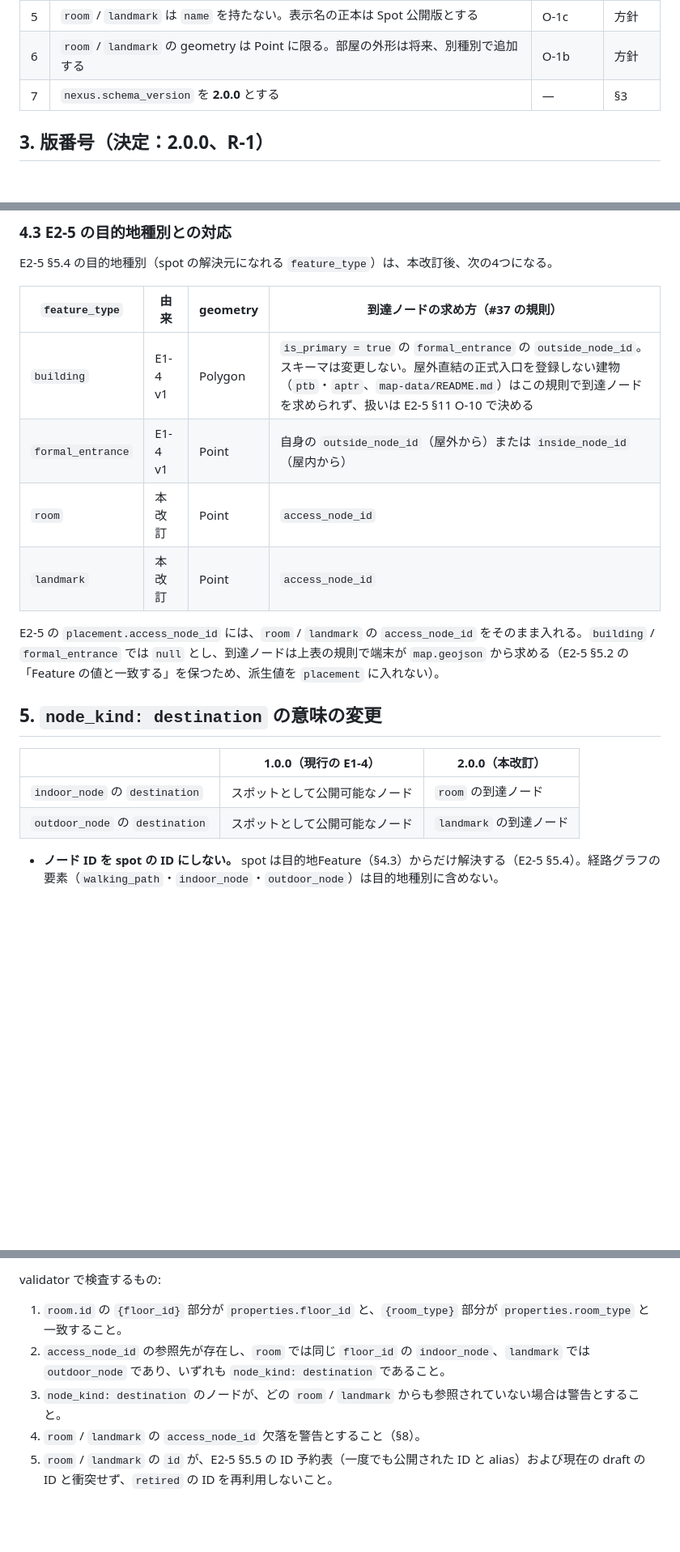
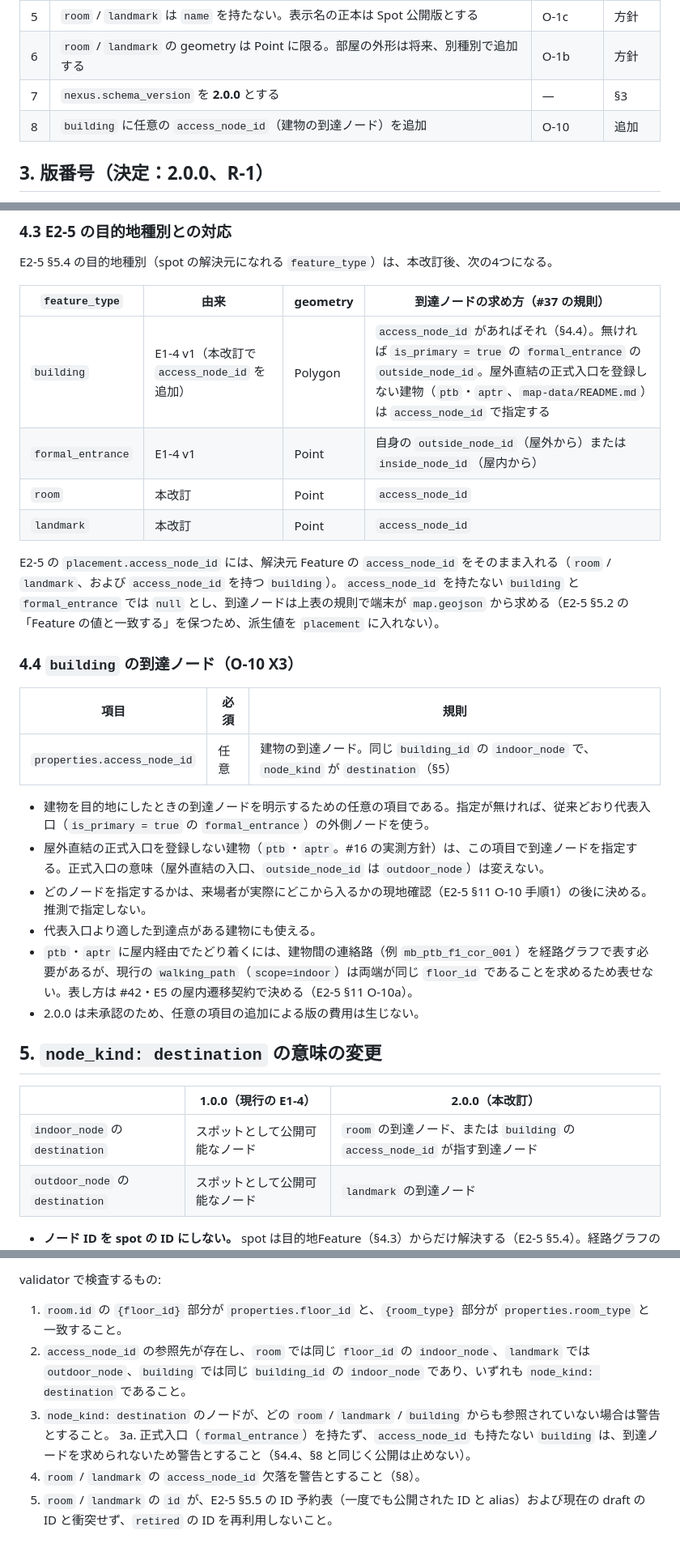
Before and after one commit to m0o9l0v3/NexusMobile, a Markdown page: docs/decisions/E1-4-r1-destination-features.md, 3 parts joined by grey strips. Shown at 81% size. GitHub-like rendering; blank space fills up the shorter version.

```diff
--- a/docs/decisions/E1-4-r1-destination-features.md
+++ b/docs/decisions/E1-4-r1-destination-features.md
@@ -23,6 +23,7 @@ E1-4 の「本Issueのスコープ外」に挙げられていた「部屋、駐
 | 5 | `room` / `landmark` は `name` を持たない。表示名の正本は Spot 公開版とする | O-1c | 方針 |
 | 6 | `room` / `landmark` の geometry は Point に限る。部屋の外形は将来、別種別で追加する | O-1b | 方針 |
 | 7 | `nexus.schema_version` を **2.0.0** とする | — | §3 |
+| 8 | `building` に任意の `access_node_id`（建物の到達ノード）を追加 | O-10 | 追加 |
 
 ## 3. 版番号（決定：2.0.0、R-1）
 
@@ -75,18 +76,31 @@ E2-5 §5.4 の目的地種別（spot の解決元になれる `feature_type`）
 
 | `feature_type` | 由来 | geometry | 到達ノードの求め方（#37 の規則） |
 |---|---|---|---|
-| `building` | E1-4 v1 | Polygon | `is_primary = true` の `formal_entrance` の `outside_node_id`。スキーマは変更しない。屋外直結の正式入口を登録しない建物（`ptb`・`aptr`、`map-data/README.md`）はこの規則で到達ノードを求められず、扱いは E2-5 §11 O-10 で決める |
+| `building` | E1-4 v1（本改訂で `access_node_id` を追加） | Polygon | `access_node_id` があればそれ（§4.4）。無ければ `is_primary = true` の `formal_entrance` の `outside_node_id`。屋外直結の正式入口を登録しない建物（`ptb`・`aptr`、`map-data/README.md`）は `access_node_id` で指定する |
 | `formal_entrance` | E1-4 v1 | Point | 自身の `outside_node_id`（屋外から）または `inside_node_id`（屋内から） |
 | `room` | 本改訂 | Point | `access_node_id` |
 | `landmark` | 本改訂 | Point | `access_node_id` |
 
-E2-5 の `placement.access_node_id` には、`room` / `landmark` の `access_node_id` をそのまま入れる。`building` / `formal_entrance` では `null` とし、到達ノードは上表の規則で端末が `map.geojson` から求める（E2-5 §5.2 の「Feature の値と一致する」を保つため、派生値を `placement` に入れない）。
+E2-5 の `placement.access_node_id` には、解決元 Feature の `access_node_id` をそのまま入れる（`room` / `landmark`、および `access_node_id` を持つ `building`）。`access_node_id` を持たない `building` と `formal_entrance` では `null` とし、到達ノードは上表の規則で端末が `map.geojson` から求める（E2-5 §5.2 の「Feature の値と一致する」を保つため、派生値を `placement` に入れない）。
+
+### 4.4 `building` の到達ノード（O-10 X3）
+
+| 項目 | 必須 | 規則 |
+|---|---|---|
+| `properties.access_node_id` | 任意 | 建物の到達ノード。同じ `building_id` の `indoor_node` で、`node_kind` が `destination`（§5） |
+
+- 建物を目的地にしたときの到達ノードを明示するための任意の項目である。指定が無ければ、従来どおり代表入口（`is_primary = true` の `formal_entrance`）の外側ノードを使う。
+- 屋外直結の正式入口を登録しない建物（`ptb`・`aptr`。#16 の実測方針）は、この項目で到達ノードを指定する。正式入口の意味（屋外直結の入口、`outside_node_id` は `outdoor_node`）は変えない。
+- どのノードを指定するかは、来場者が実際にどこから入るかの現地確認（E2-5 §11 O-10 手順1）の後に決める。推測で指定しない。
+- 代表入口より適した到達点がある建物にも使える。
+- `ptb`・`aptr` に屋内経由でたどり着くには、建物間の連絡路（例 `mb_ptb_f1_cor_001`）を経路グラフで表す必要があるが、現行の `walking_path`（`scope=indoor`）は両端が同じ `floor_id` であることを求めるため表せない。表し方は #42・E5 の屋内遷移契約で決める（E2-5 §11 O-10a）。
+- 2.0.0 は未承認のため、任意の項目の追加による版の費用は生じない。
 
 ## 5. `node_kind: destination` の意味の変更
 
 | | 1.0.0（現行の E1-4） | 2.0.0（本改訂） |
 |---|---|---|
-| `indoor_node` の `destination` | スポットとして公開可能なノード | `room` の到達ノード |
+| `indoor_node` の `destination` | スポットとして公開可能なノード | `room` の到達ノード、または `building` の `access_node_id` が指す到達ノード |
 | `outdoor_node` の `destination` | スポットとして公開可能なノード | `landmark` の到達ノード |
 
 - **ノード ID を spot の ID にしない。** spot は目的地Feature（§4.3）からだけ解決する（E2-5 §5.4）。経路グラフの要素（`walking_path`・`indoor_node`・`outdoor_node`）は目的地種別に含めない。
@@ -167,7 +185,8 @@ JSON Schema で検査するもの:
 validator で検査するもの:
 
 1. `room.id` の `{floor_id}` 部分が `properties.floor_id` と、`{room_type}` 部分が `properties.room_type` と一致すること。
-2. `access_node_id` の参照先が存在し、`room` では同じ `floor_id` の `indoor_node`、`landmark` では `outdoor_node` であり、いずれも `node_kind: destination` であること。
-3. `node_kind: destination` のノードが、どの `room` / `landmark` からも参照されていない場合は警告とすること。
+2. `access_node_id` の参照先が存在し、`room` では同じ `floor_id` の `indoor_node`、`landmark` では `outdoor_node`、`building` では同じ `building_id` の `indoor_node` であり、いずれも `node_kind: destination` であること。
+3. `node_kind: destination` のノードが、どの `room` / `landmark` / `building` からも参照されていない場合は警告とすること。
+3a. 正式入口（`formal_entrance`）を持たず、`access_node_id` も持たない `building` は、到達ノードを求められないため警告とすること（§4.4、§8 と同じく公開は止めない）。
 4. `room` / `landmark` の `access_node_id` 欠落を警告とすること（§8）。
 5. `room` / `landmark` の `id` が、E2-5 §5.5 の ID 予約表（一度でも公開された ID と alias）および現在の draft の ID と衝突せず、`retired` の ID を再利用しないこと。
```
Also changed, not shown: other parts of docs/decisions/E1-4-r1-destination-features.md (+6 -2 lines), docs/decisions/E2-5-participant-data-delivery-v2.md (+6 -2 lines).
